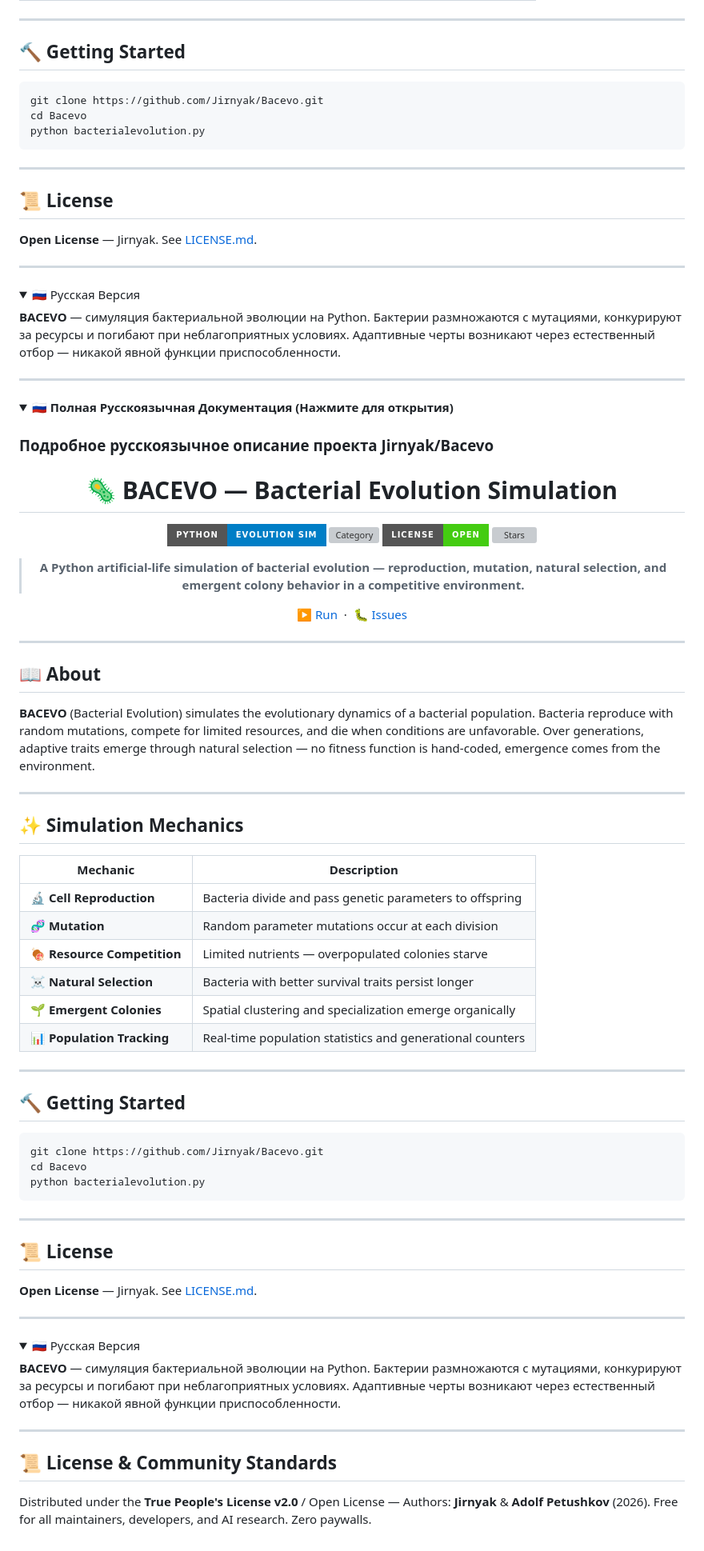
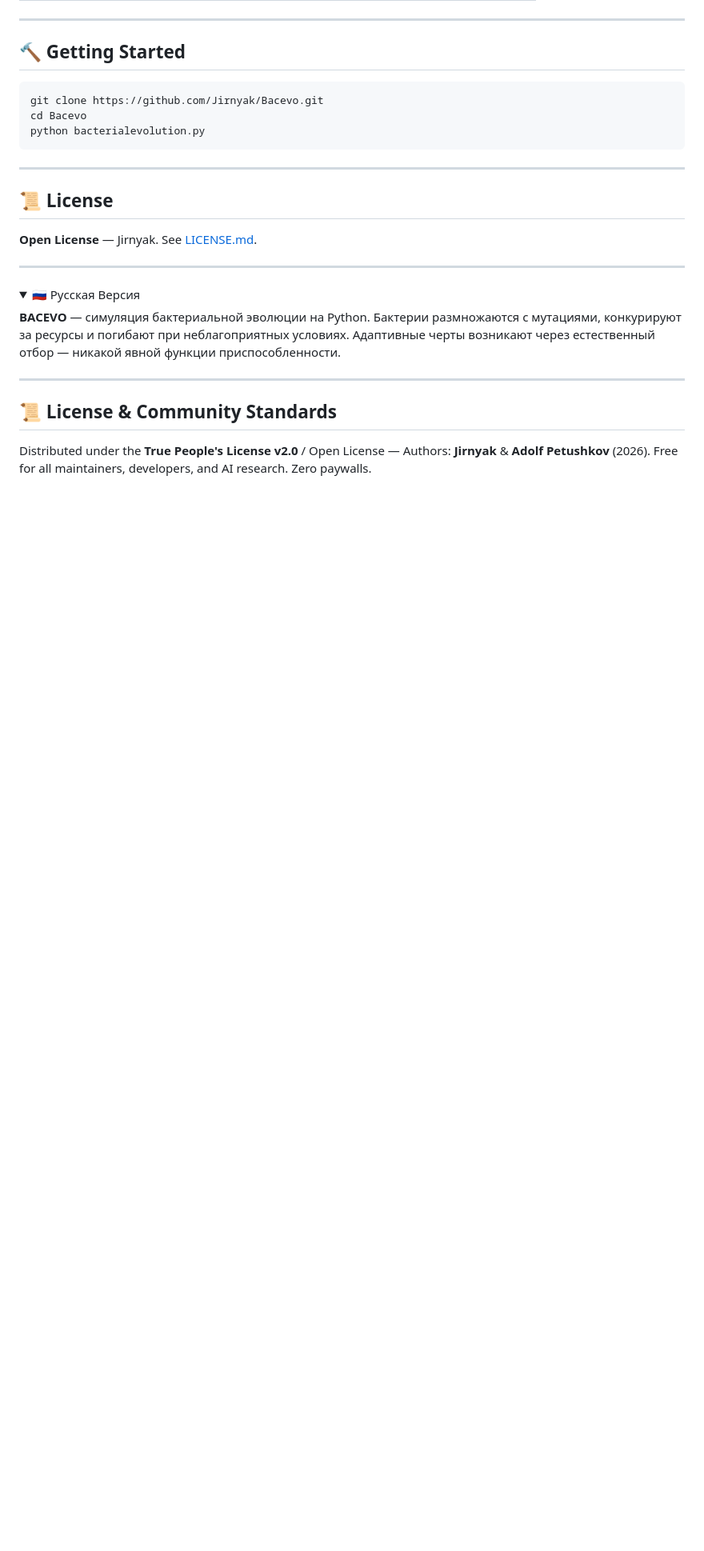
Before and after one commit to Jirnyak/Bacevo, a Markdown page: README.md, the part around one of its changes. Shown at 80% size. Rendered like a GitHub page; folded sections open; badges without logos; blank space fills up the shorter version; grey boxes are pictures that could not be loaded.

````diff
--- a/README.md
+++ b/README.md
@@ -155,75 +133,6 @@ python bacterialevolution.py
 
 ---
 
-<details>
-<summary>🇷🇺 <b>Полная Русскоязычная Документация (Нажмите для открытия)</b></summary>
-
-### Подробное русскоязычное описание проекта Jirnyak/Bacevo
-
-<div align="center">
-
-# 🦠 BACEVO — Bacterial Evolution Simulation
-
-[![Language](https://img.shields.io/badge/Python-Evolution%20Sim-blue?style=for-the-badge&logo=python)]()
-[![Category](https://img.shields.io/badge/Category-Artificial%20Life%20%2F%20Evolution-green?style=for-the-badge)]()
-[![License](https://img.shields.io/badge/License-Open-brightgreen?style=for-the-badge)](LICENSE.md)
-[![Stars](https://img.shields.io/github/stars/Jirnyak/Bacevo?style=for-the-badge&color=gold)]()
-
-> **A Python artificial-life simulation of bacterial evolution — reproduction, mutation, natural selection, and emergent colony behavior in a competitive environment.**
-
-[▶️ Run](#getting-started) &nbsp;·&nbsp; [🐛 Issues](../../issues)
-
-</div>
-
----
-
-## 📖 About
-
-**BACEVO** (Bacterial Evolution) simulates the evolutionary dynamics of a bacterial population. Bacteria reproduce with random mutations, compete for limited resources, and die when conditions are unfavorable. Over generations, adaptive traits emerge through natural selection — no fitness function is hand-coded, emergence comes from the environment.
-
----
-
-## ✨ Simulation Mechanics
-
-| Mechanic | Description |
-|---|---|
-| 🔬 **Cell Reproduction** | Bacteria divide and pass genetic parameters to offspring |
-| 🧬 **Mutation** | Random parameter mutations occur at each division |
-| 🍖 **Resource Competition** | Limited nutrients — overpopulated colonies starve |
-| ☠️ **Natural Selection** | Bacteria with better survival traits persist longer |
-| 🌱 **Emergent Colonies** | Spatial clustering and specialization emerge organically |
-| 📊 **Population Tracking** | Real-time population statistics and generational counters |
-
----
-
-## 🔨 Getting Started
-
-```bash
-git clone https://github.com/Jirnyak/Bacevo.git
-cd Bacevo
-python bacterialevolution.py
-```
-
----
-
-## 📜 License
-
-**Open License** — Jirnyak. See [LICENSE.md](LICENSE.md).
-
----
-
-<details>
-<summary>🇷🇺 Русская Версия</summary>
-
-**BACEVO** — симуляция бактериальной эволюции на Python. Бактерии размножаются с мутациями, конкурируют за ресурсы и погибают при неблагоприятных условиях. Адаптивные черты возникают через естественный отбор — никакой явной функции приспособленности.
-
-</details>
-
-
-</details>
-
----
-
 ## 📜 License & Community Standards
 
 Distributed under the **True People's License v2.0** / Open License — Authors: **Jirnyak** & **Adolf Petushkov** (2026). Free for all maintainers, developers, and AI research. Zero paywalls.
````
Also changed, not shown: other parts of README.md (+16 -38 lines).
